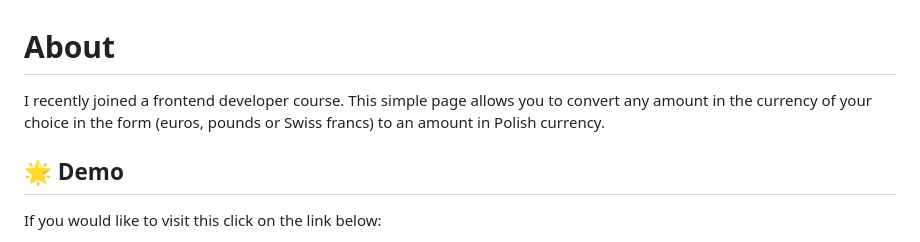
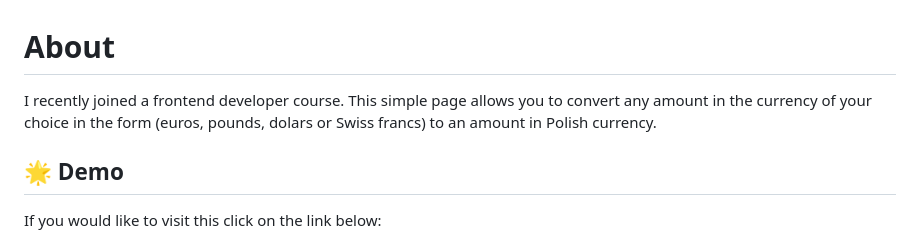
Before and after one commit to JablonskaAleksandra/Currency-converter, a Markdown page: README.md, the part around the change. Drawn GitHub-style.

```diff
--- a/README.md
+++ b/README.md
@@ -1,6 +1,6 @@
 # About
 
-I recently joined a frontend developer course. This simple page allows you to convert any amount in the currency of your choice in the form (euros, pounds or Swiss francs) to an amount in Polish currency.
+I recently joined a frontend developer course. This simple page allows you to convert any amount in the currency of your choice in the form (euros, pounds, dolars or Swiss francs) to an amount in Polish currency.
 
 ## 🌟 Demo
 
```
